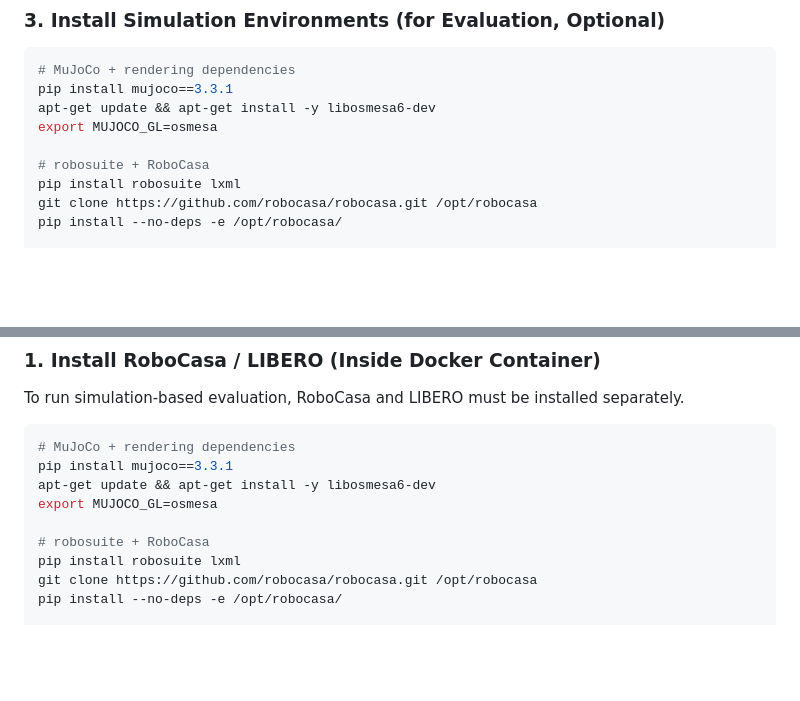
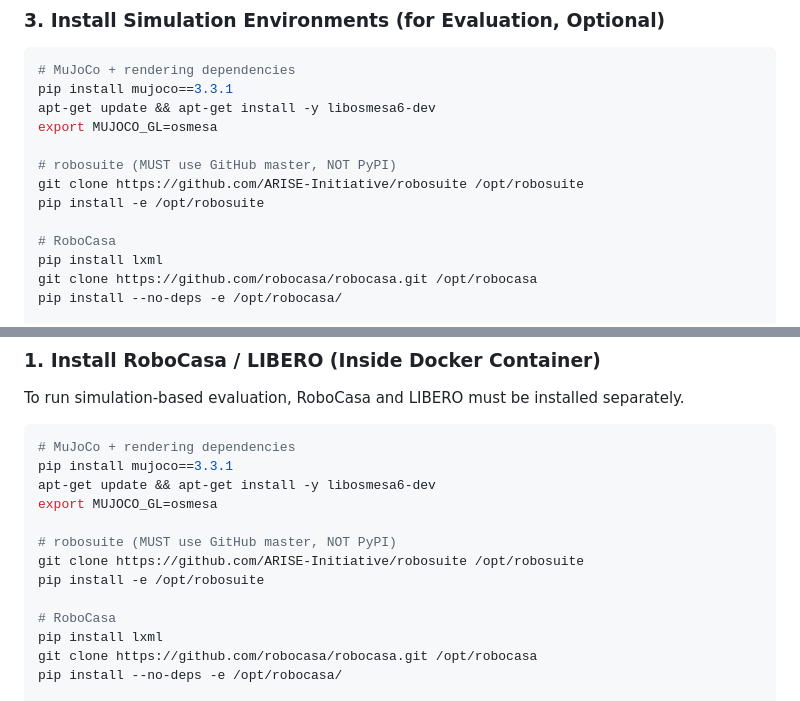
Before and after one commit to SKKU-PRISM/RealWorld-DataCollector-Framework, a Markdown page: README.md, 2 parts joined by grey strips. GitHub-like rendering; blank space fills up the shorter version.

Commit message:
Fix robosuite install: use GitHub master instead of PyPI
PyPI v1.5.2 is missing load_model_on_init and enable_multiccd
parameters required by RoboCasa.

Co-Authored-By: Claude Opus 4.6 (1M context) <noreply@anthropic.com>

```diff
--- a/README.md
+++ b/README.md
@@ -165,8 +165,12 @@ pip install mujoco==3.3.1
 apt-get update && apt-get install -y libosmesa6-dev
 export MUJOCO_GL=osmesa
 
-# robosuite + RoboCasa
-pip install robosuite lxml
+# robosuite (MUST use GitHub master, NOT PyPI)
+git clone https://github.com/ARISE-Initiative/robosuite /opt/robosuite
+pip install -e /opt/robosuite
+
+# RoboCasa
+pip install lxml
 git clone https://github.com/robocasa/robocasa.git /opt/robocasa
 pip install --no-deps -e /opt/robocasa/
 
@@ -401,8 +405,12 @@ pip install mujoco==3.3.1
 apt-get update && apt-get install -y libosmesa6-dev
 export MUJOCO_GL=osmesa
 
-# robosuite + RoboCasa
-pip install robosuite lxml
+# robosuite (MUST use GitHub master, NOT PyPI)
+git clone https://github.com/ARISE-Initiative/robosuite /opt/robosuite
+pip install -e /opt/robosuite
+
+# RoboCasa
+pip install lxml
 git clone https://github.com/robocasa/robocasa.git /opt/robocasa
 pip install --no-deps -e /opt/robocasa/
 
```
